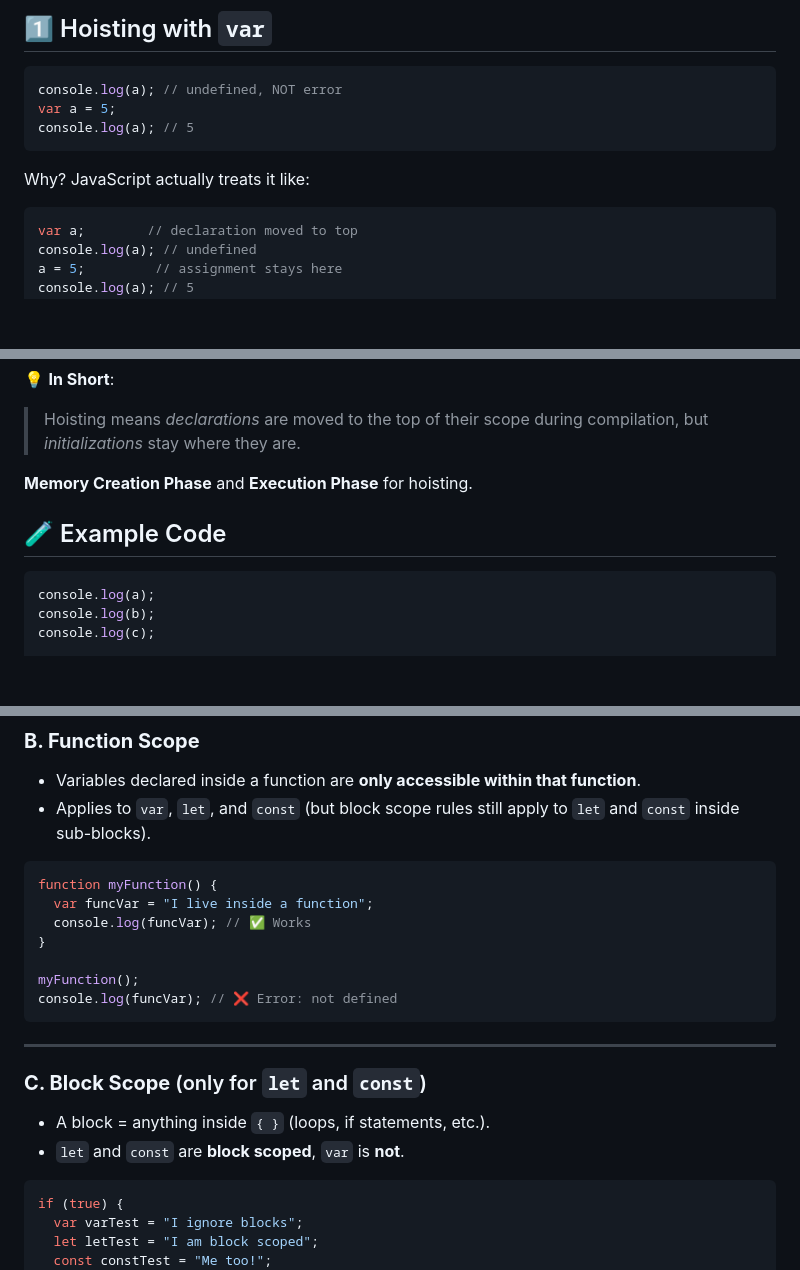
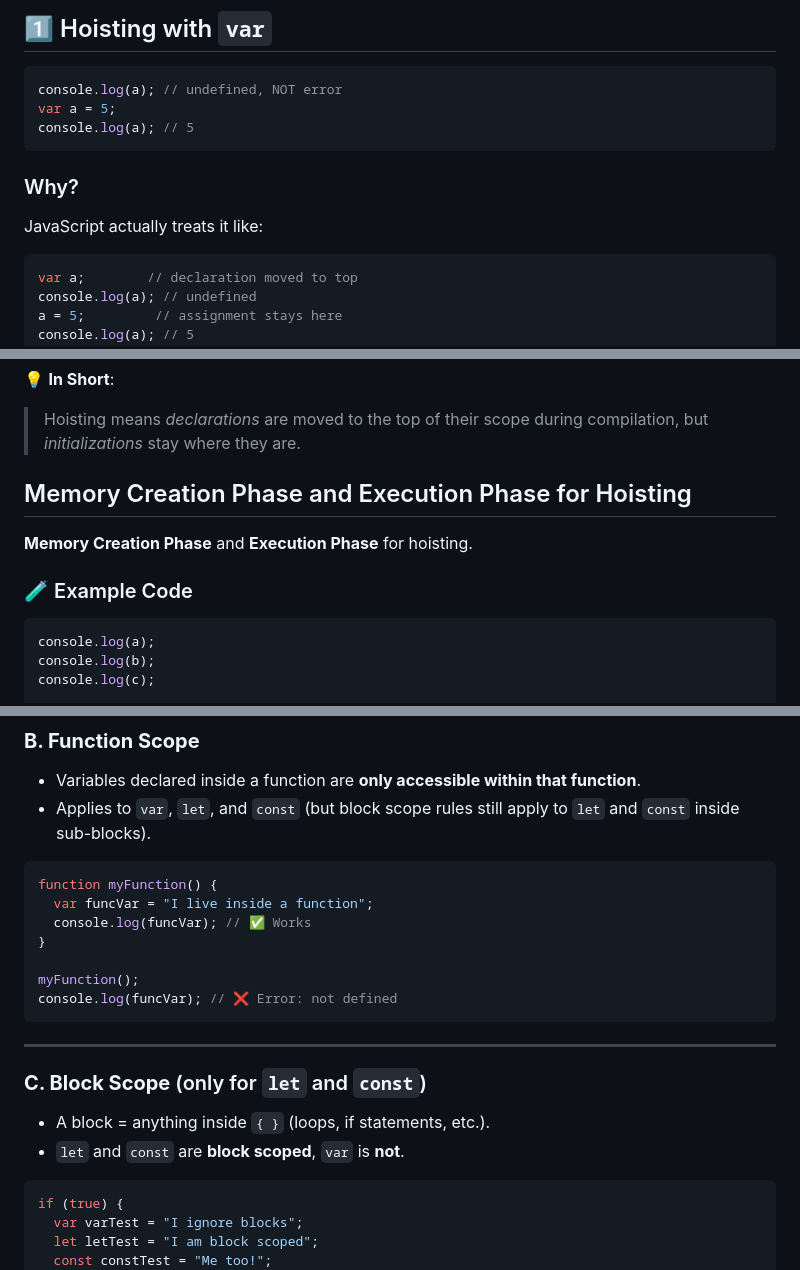
Before and after one commit to snehaagarwal03/Javascript-notes, a Markdown page: js_notes.md, 3 parts joined by grey strips. GitHub-like rendering; blank space fills up the shorter version.

````diff
--- a/js_notes.md
+++ b/js_notes.md
@@ -99,10 +120,10 @@ var a = 5;
 console.log(a); // 5
 ```
 
-Why?
+### Why?
 JavaScript actually treats it like:
 
-```js
+```javascript
 var a;        // declaration moved to top
 console.log(a); // undefined
 a = 5;         // assignment stays here
@@ -186,12 +207,13 @@ This hits the **TDZ** again.
 
 > Hoisting means *declarations* are moved to the top of their scope during compilation, but *initializations* stay where they are.
 
+## Memory Creation Phase and Execution Phase for Hoisting
 
 **Memory Creation Phase** and **Execution Phase** for hoisting.
 
-## 🧪 Example Code
+### 🧪 Example Code
 
-```js
+```javascript
 console.log(a);
 console.log(b);
 console.log(c);
@@ -307,7 +326,7 @@ console.log(globalVar); // ✅ Works
 * Variables declared inside a function are **only accessible within that function**.
 * Applies to `var`, `let`, and `const` (but block scope rules still apply to `let` and `const` inside sub-blocks).
 
-```js
+```javascript
 function myFunction() {
   var funcVar = "I live inside a function";
   console.log(funcVar); // ✅ Works
@@ -324,7 +343,7 @@ console.log(funcVar); // ❌ Error: not defined
 * A block = anything inside `{ }` (loops, if statements, etc.).
 * `let` and `const` are **block scoped**, `var` is **not**.
 
-```js
+```javascript
 if (true) {
   var varTest = "I ignore blocks";
   let letTest = "I am block scoped";
````
Also changed, not shown: other parts of js_notes.md (+50 -53 lines), 08_Advance_Concepts/05_This_Context/call_bind_apply.md (+8 -0 lines).
